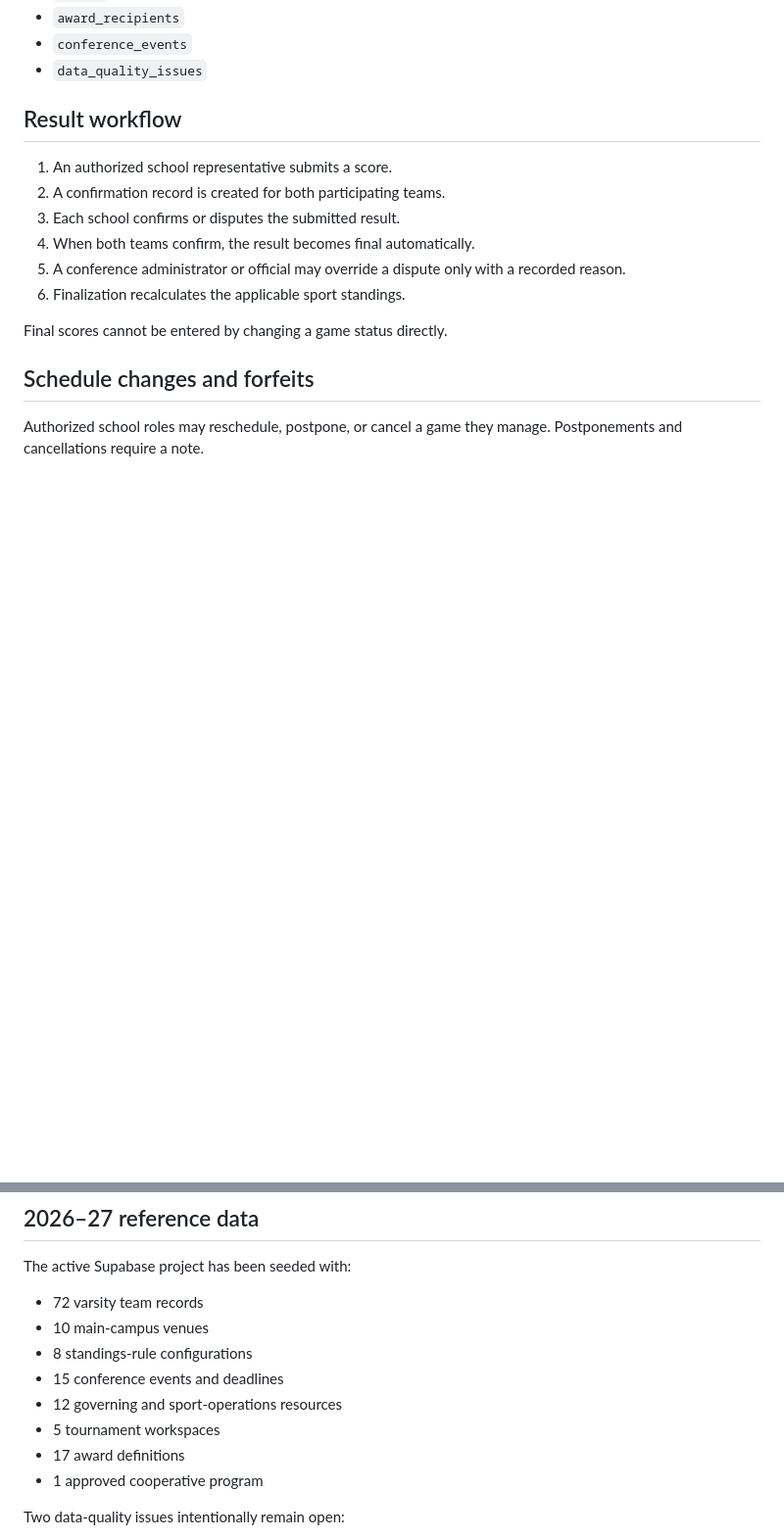
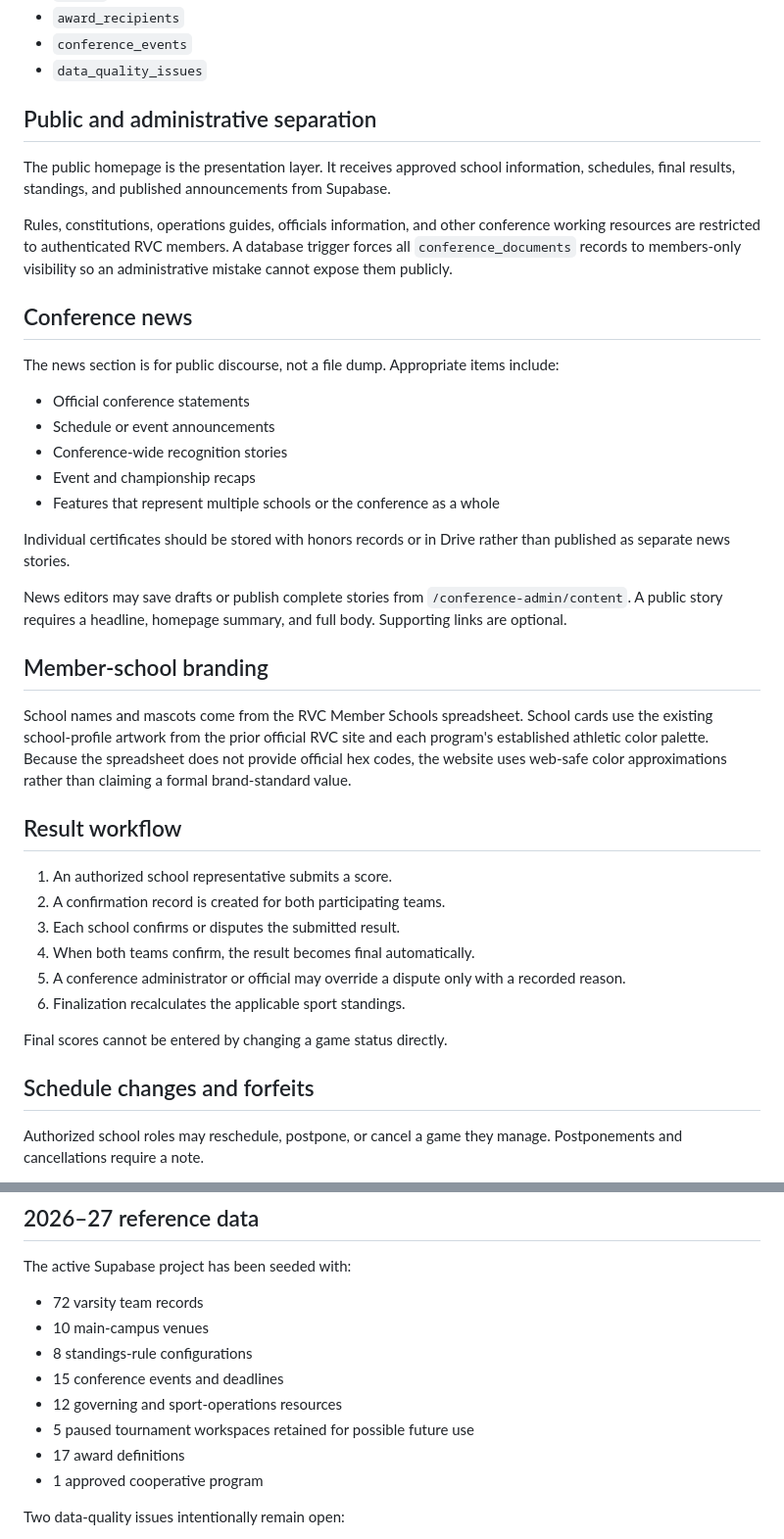
Before and after one commit to amost-svg/River_Valley_Conference, a Markdown page: docs/rvc-source-of-truth.md, 2 parts joined by grey strips. Shown at 98% size. Drawn GitHub-style; blank space fills up the shorter version.

```diff
--- a/docs/rvc-source-of-truth.md
+++ b/docs/rvc-source-of-truth.md
@@ -50,6 +49,30 @@ The source-of-truth work adds:
 - `award_recipients`
 - `conference_events`
 - `data_quality_issues`
+
+## Public and administrative separation
+
+The public homepage is the presentation layer. It receives approved school information, schedules, final results, standings, and published announcements from Supabase.
+
+Rules, constitutions, operations guides, officials information, and other conference working resources are restricted to authenticated RVC members. A database trigger forces all `conference_documents` records to members-only visibility so an administrative mistake cannot expose them publicly.
+
+## Conference news
+
+The news section is for public discourse, not a file dump. Appropriate items include:
+
+- Official conference statements
+- Schedule or event announcements
+- Conference-wide recognition stories
+- Event and championship recaps
+- Features that represent multiple schools or the conference as a whole
+
+Individual certificates should be stored with honors records or in Drive rather than published as separate news stories.
+
+News editors may save drafts or publish complete stories from `/conference-admin/content`. A public story requires a headline, homepage summary, and full body. Supporting links are optional.
+
+## Member-school branding
+
+School names and mascots come from the RVC Member Schools spreadsheet. School cards use the existing school-profile artwork from the prior official RVC site and each program's established athletic color palette. Because the spreadsheet does not provide official hex codes, the website uses web-safe color approximations rather than claiming a formal brand-standard value.
 
 ## Result workflow
 
@@ -122,7 +131,7 @@ The active Supabase project has been seeded with:
 - 8 standings-rule configurations
 - 15 conference events and deadlines
 - 12 governing and sport-operations resources
-- 5 tournament workspaces
+- 5 paused tournament workspaces retained for possible future use
 - 17 award definitions
 - 1 approved cooperative program
 
```
Also changed, not shown: other parts of docs/rvc-source-of-truth.md (+9 -48 lines).
